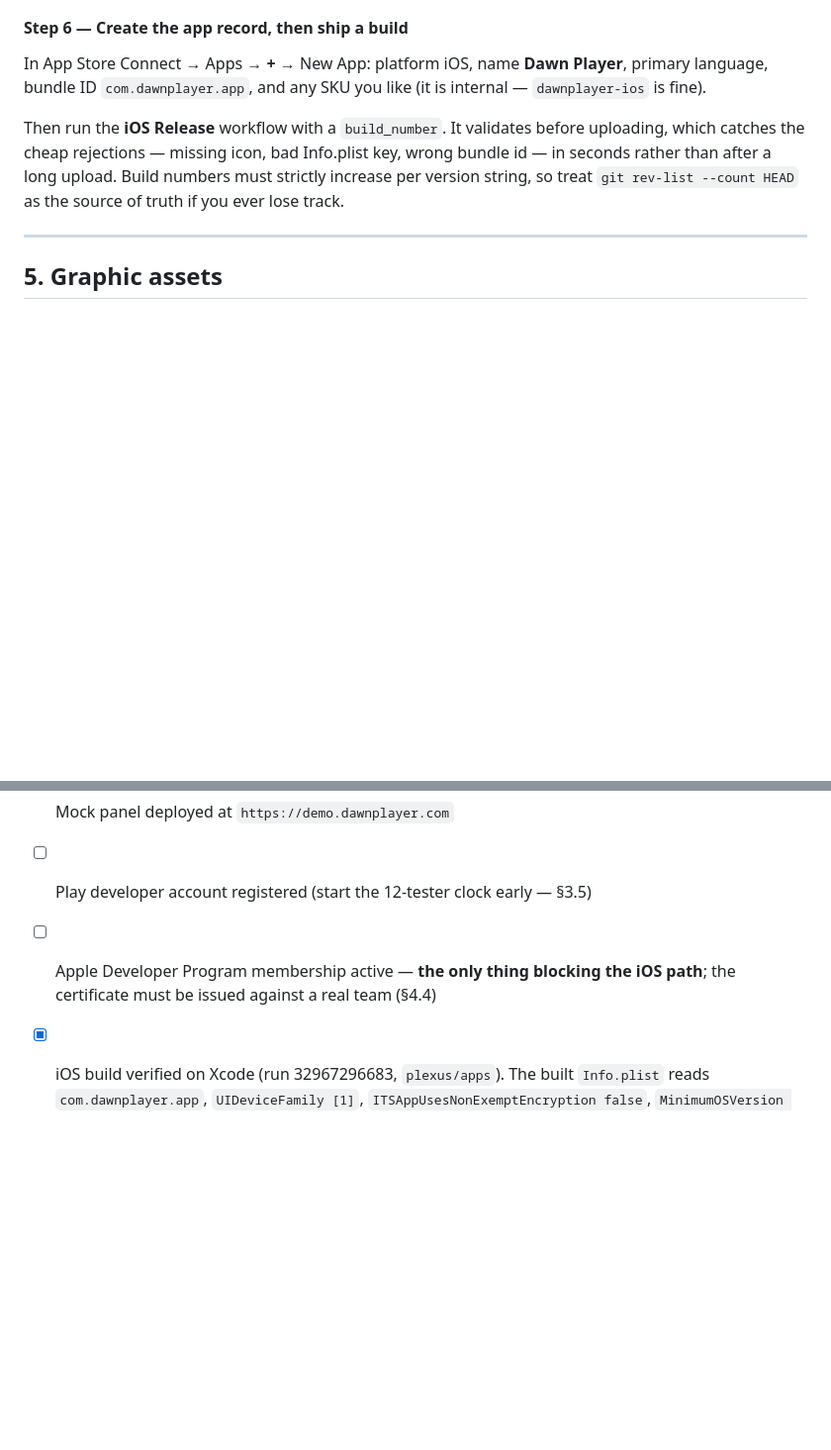
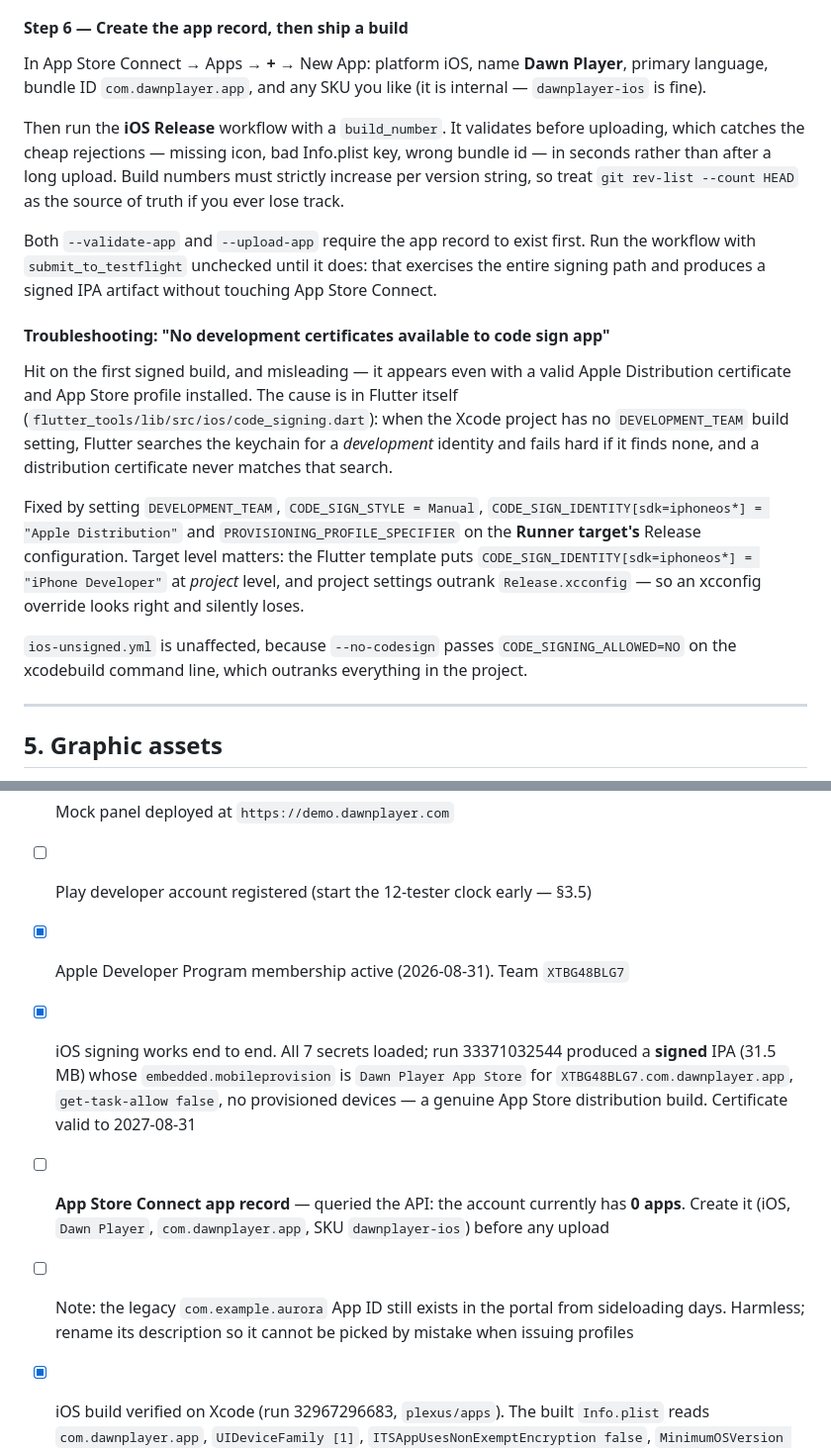
Before and after one commit to martijnlaffort/streamer-aurora, a Markdown page: docs/store-listing.md, 2 parts joined by grey strips. Shown at 99% size. Rendered like a GitHub page; blank space fills up the shorter version.

Commit message:
docs: iOS signing verified, and the trap that cost a build
Records the DEVELOPMENT_TEAM requirement in §4.4 so the next person does not
lose a build to "No development certificates available to code sign app" —
including why Release.xcconfig is the wrong place to fix it.

Also notes that altool needs the app record to exist before either validate or
upload will work, and that the account currently has none.

Co-Authored-By: Claude Opus 5 (1M context) <noreply@anthropic.com>

```diff
--- a/docs/store-listing.md
+++ b/docs/store-listing.md
@@ -419,6 +419,27 @@ catches the cheap rejections — missing icon, bad Info.plist key, wrong bundle
 than after a long upload. Build numbers must strictly increase per version string, so treat
 `git rev-list --count HEAD` as the source of truth if you ever lose track.
 
+Both `--validate-app` and `--upload-app` require the app record to exist first. Run the workflow
+with `submit_to_testflight` unchecked until it does: that exercises the entire signing path and
+produces a signed IPA artifact without touching App Store Connect.
+
+#### Troubleshooting: "No development certificates available to code sign app"
+
+Hit on the first signed build, and misleading — it appears even with a valid Apple Distribution
+certificate and App Store profile installed. The cause is in Flutter itself
+(`flutter_tools/lib/src/ios/code_signing.dart`): when the Xcode project has no `DEVELOPMENT_TEAM`
+build setting, Flutter searches the keychain for a *development* identity and fails hard if it finds
+none, and a distribution certificate never matches that search.
+
+Fixed by setting `DEVELOPMENT_TEAM`, `CODE_SIGN_STYLE = Manual`,
+`CODE_SIGN_IDENTITY[sdk=iphoneos*] = "Apple Distribution"` and `PROVISIONING_PROFILE_SPECIFIER` on
+the **Runner target's** Release configuration. Target level matters: the Flutter template puts
+`CODE_SIGN_IDENTITY[sdk=iphoneos*] = "iPhone Developer"` at *project* level, and project settings
+outrank `Release.xcconfig` — so an xcconfig override looks right and silently loses.
+
+`ios-unsigned.yml` is unaffected, because `--no-codesign` passes `CODE_SIGNING_ALLOWED=NO` on the
+xcodebuild command line, which outranks everything in the project.
+
 ---
 
 ## 5. Graphic assets
@@ -465,8 +486,15 @@ catalogue with legal artwork, and it means no screenshot ever shows a real provi
       Play's privacy-policy fetch would have failed had this not been caught
 - [ ] Mock panel deployed at `https://demo.dawnplayer.com`
 - [ ] Play developer account registered (start the 12-tester clock early — §3.5)
-- [ ] Apple Developer Program membership active — **the only thing blocking the iOS path**; the
-      certificate must be issued against a real team (§4.4)
+- [x] Apple Developer Program membership active (2026-08-31). Team `XTBG48BLG7`
+- [x] iOS signing works end to end. All 7 secrets loaded; run 33371032544 produced a **signed**
+      IPA (31.5 MB) whose `embedded.mobileprovision` is `Dawn Player App Store` for
+      `XTBG48BLG7.com.dawnplayer.app`, `get-task-allow false`, no provisioned devices —
+      a genuine App Store distribution build. Certificate valid to 2027-08-31
+- [ ] **App Store Connect app record** — queried the API: the account currently has **0 apps**.
+      Create it (iOS, `Dawn Player`, `com.dawnplayer.app`, SKU `dawnplayer-ios`) before any upload
+- [ ] Note: the legacy `com.example.aurora` App ID still exists in the portal from sideloading days.
+      Harmless; rename its description so it cannot be picked by mistake when issuing profiles
 - [x] iOS build verified on Xcode (run 32967296683, `plexus/apps`). The built `Info.plist` reads
       `com.dawnplayer.app`, `UIDeviceFamily [1]`, `ITSAppUsesNonExemptEncryption false`,
       `MinimumOSVersion 13.0`, version `1.0.0 (1)`; the app-level `PrivacyInfo.xcprivacy` is present
```
